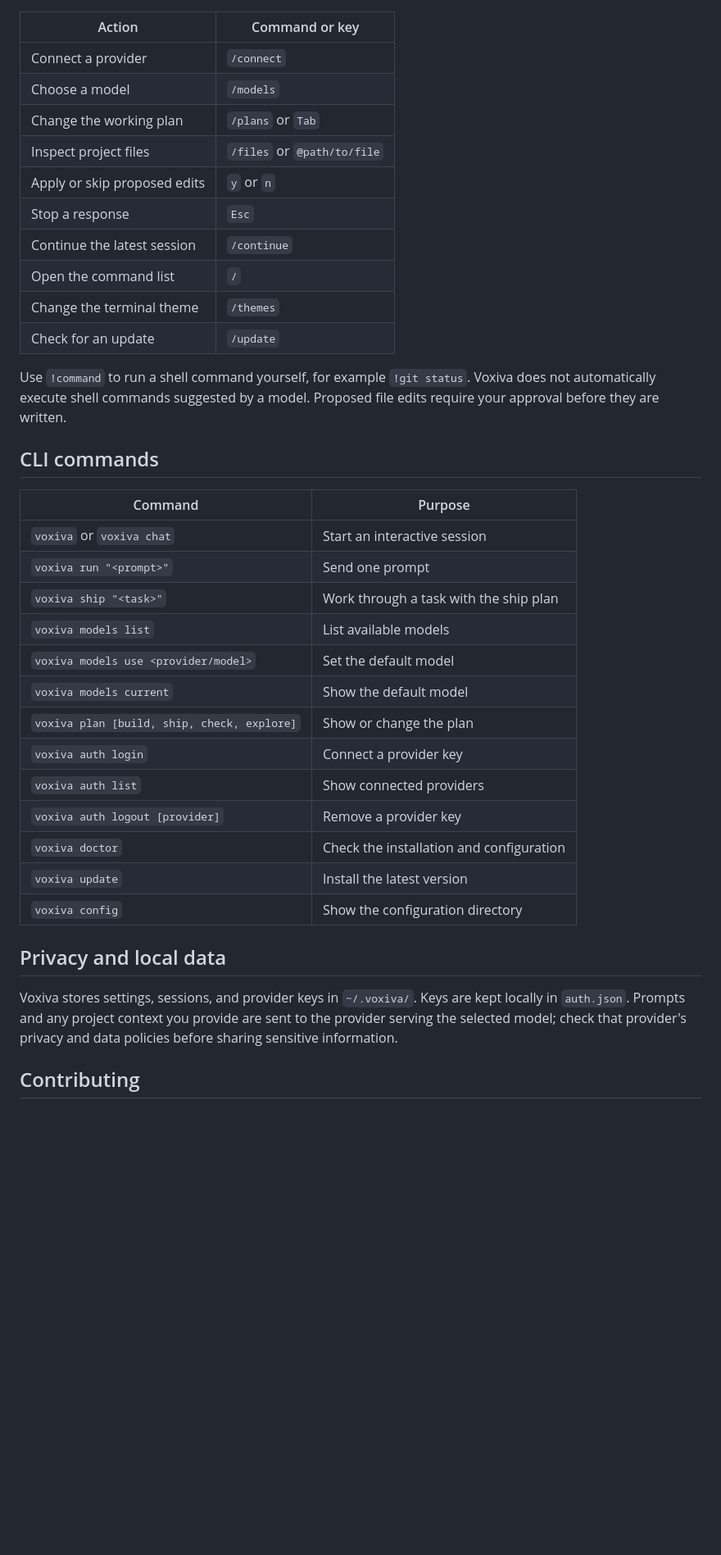
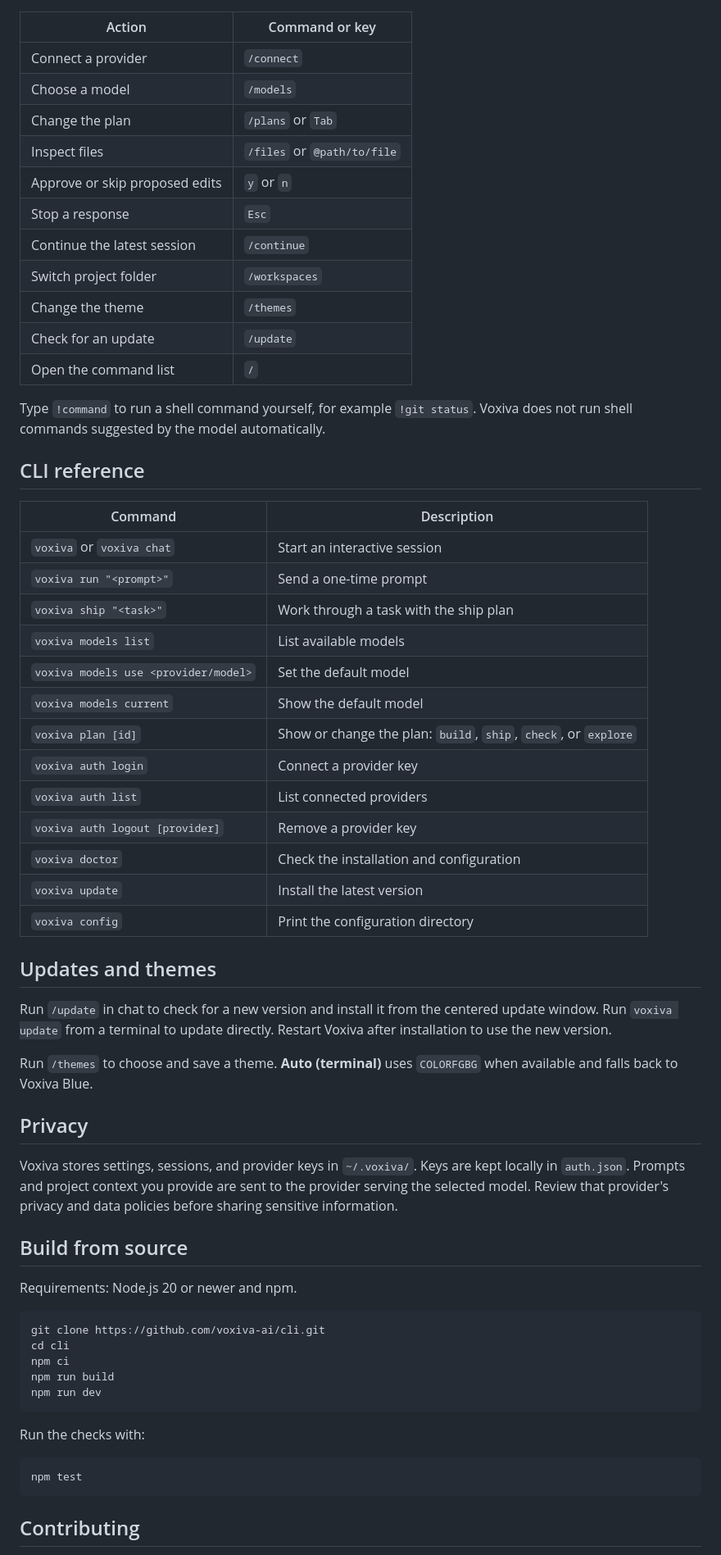
Before and after one commit to voxiva-ai/cli, a Markdown page: README.md, the part around one of its changes. Shown at 82% size. Drawn GitHub-style; blank space fills up the shorter version.

````diff
--- a/README.md
+++ b/README.md
@@ -55,38 +82,63 @@ To use a DeepSeek V4 model through OpenCode Zen, connect OpenCode Zen with `/con
 | --- | --- |
 | Connect a provider | `/connect` |
 | Choose a model | `/models` |
-| Change the working plan | `/plans` or `Tab` |
-| Inspect project files | `/files` or `@path/to/file` |
-| Apply or skip proposed edits | `y` or `n` |
+| Change the plan | `/plans` or `Tab` |
+| Inspect files | `/files` or `@path/to/file` |
+| Approve or skip proposed edits | `y` or `n` |
 | Stop a response | `Esc` |
 | Continue the latest session | `/continue` |
+| Switch project folder | `/workspaces` |
+| Change the theme | `/themes` |
+| Check for an update | `/update` |
 | Open the command list | `/` |
-| Change the terminal theme | `/themes` |
-| Check for an update | `/update` |
 
-Use `!command` to run a shell command yourself, for example `!git status`. Voxiva does not automatically execute shell commands suggested by a model. Proposed file edits require your approval before they are written.
+Type `!command` to run a shell command yourself, for example `!git status`. Voxiva does not run shell commands suggested by the model automatically.
 
-## CLI commands
+## CLI reference
 
-| Command | Purpose |
+| Command | Description |
 | --- | --- |
 | `voxiva` or `voxiva chat` | Start an interactive session |
-| `voxiva run "<prompt>"` | Send one prompt |
+| `voxiva run "<prompt>"` | Send a one-time prompt |
 | `voxiva ship "<task>"` | Work through a task with the ship plan |
 | `voxiva models list` | List available models |
 | `voxiva models use <provider/model>` | Set the default model |
 | `voxiva models current` | Show the default model |
-| `voxiva plan [build, ship, check, explore]` | Show or change the plan |
+| `voxiva plan [id]` | Show or change the plan: `build`, `ship`, `check`, or `explore` |
 | `voxiva auth login` | Connect a provider key |
-| `voxiva auth list` | Show connected providers |
+| `voxiva auth list` | List connected providers |
 | `voxiva auth logout [provider]` | Remove a provider key |
 | `voxiva doctor` | Check the installation and configuration |
 | `voxiva update` | Install the latest version |
-| `voxiva config` | Show the configuration directory |
+| `voxiva config` | Print the configuration directory |
 
-## Privacy and local data
+## Updates and themes
 
-Voxiva stores settings, sessions, and provider keys in `~/.voxiva/`. Keys are kept locally in `auth.json`. Prompts and any project context you provide are sent to the provider serving the selected model; check that provider's privacy and data policies before sharing sensitive information.
+Run `/update` in chat to check for a new version and install it from the centered update window. Run `voxiva update` from a terminal to update directly. Restart Voxiva after installation to use the new version.
+
+Run `/themes` to choose and save a theme. **Auto (terminal)** uses `COLORFGBG` when available and falls back to Voxiva Blue.
+
+## Privacy
+
+Voxiva stores settings, sessions, and provider keys in `~/.voxiva/`. Keys are kept locally in `auth.json`. Prompts and project context you provide are sent to the provider serving the selected model. Review that provider's privacy and data policies before sharing sensitive information.
+
+## Build from source
+
+Requirements: Node.js 20 or newer and npm.
+
+```bash
+git clone https://github.com/voxiva-ai/cli.git
+cd cli
+npm ci
+npm run build
+npm run dev
+```
+
+Run the checks with:
+
+```bash
+npm test
+```
 
 ## Contributing
 
````
Also changed, not shown: other parts of README.md (+43 -16 lines).
